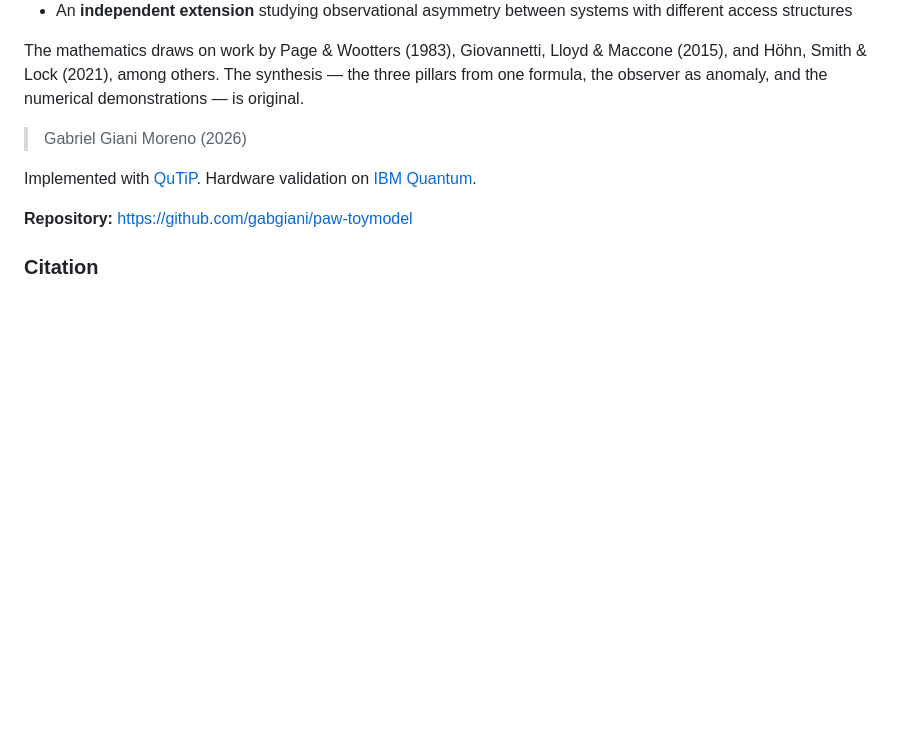
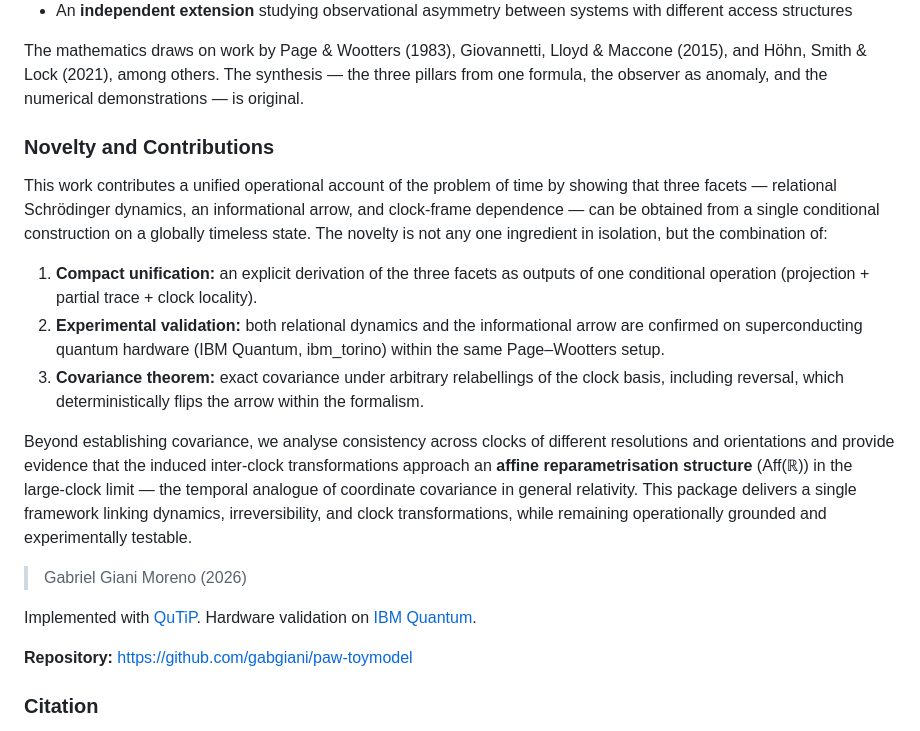
Before and after one commit to gabgiani/paw-toymodel, a Markdown page: README.md, the part around the change. GitHub-like rendering; blank space fills up the shorter version.

Commit message:
Add Novelty and Contributions section to README

```diff
--- a/README.md
+++ b/README.md
@@ -71,6 +71,16 @@ Everything here is **numerically verifiable**. The repository contains:
 - An **independent extension** studying observational asymmetry between systems with different access structures
 
 The mathematics draws on work by Page & Wootters (1983), Giovannetti, Lloyd & Maccone (2015), and Höhn, Smith & Lock (2021), among others. The synthesis — the three pillars from one formula, the observer as anomaly, and the numerical demonstrations — is original.
+
+### Novelty and Contributions
+
+This work contributes a unified operational account of the problem of time by showing that three facets — relational Schrödinger dynamics, an informational arrow, and clock-frame dependence — can be obtained from a single conditional construction on a globally timeless state. The novelty is not any one ingredient in isolation, but the combination of:
+
+1. **Compact unification:** an explicit derivation of the three facets as outputs of one conditional operation (projection + partial trace + clock locality).
+2. **Experimental validation:** both relational dynamics and the informational arrow are confirmed on superconducting quantum hardware (IBM Quantum, ibm\_torino) within the same Page–Wootters setup.
+3. **Covariance theorem:** exact covariance under arbitrary relabellings of the clock basis, including reversal, which deterministically flips the arrow within the formalism.
+
+Beyond establishing covariance, we analyse consistency across clocks of different resolutions and orientations and provide evidence that the induced inter-clock transformations approach an **affine reparametrisation structure** (Aff(ℝ)) in the large-clock limit — the temporal analogue of coordinate covariance in general relativity. This package delivers a single framework linking dynamics, irreversibility, and clock transformations, while remaining operationally grounded and experimentally testable.
 
 > Gabriel Giani Moreno (2026)
 
```
